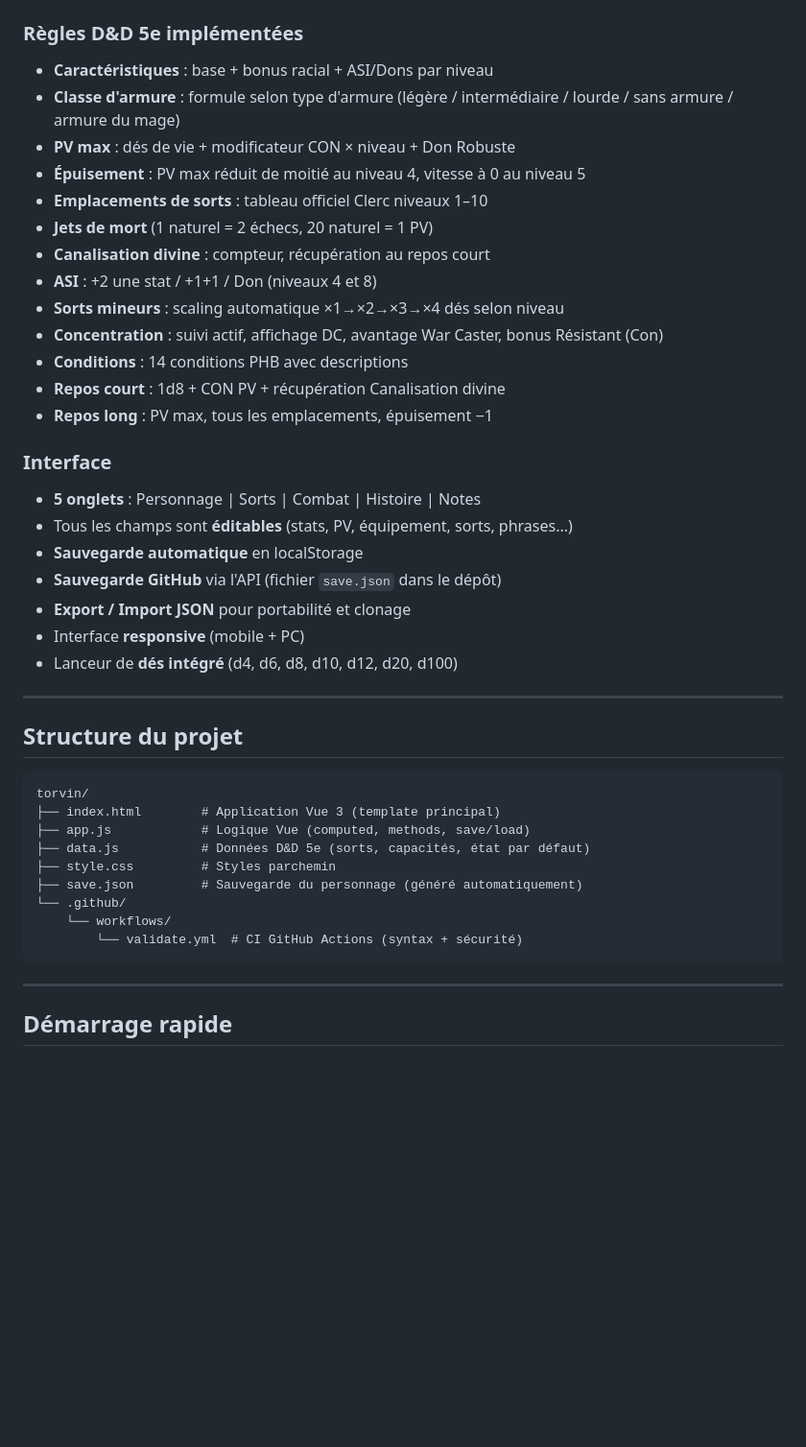
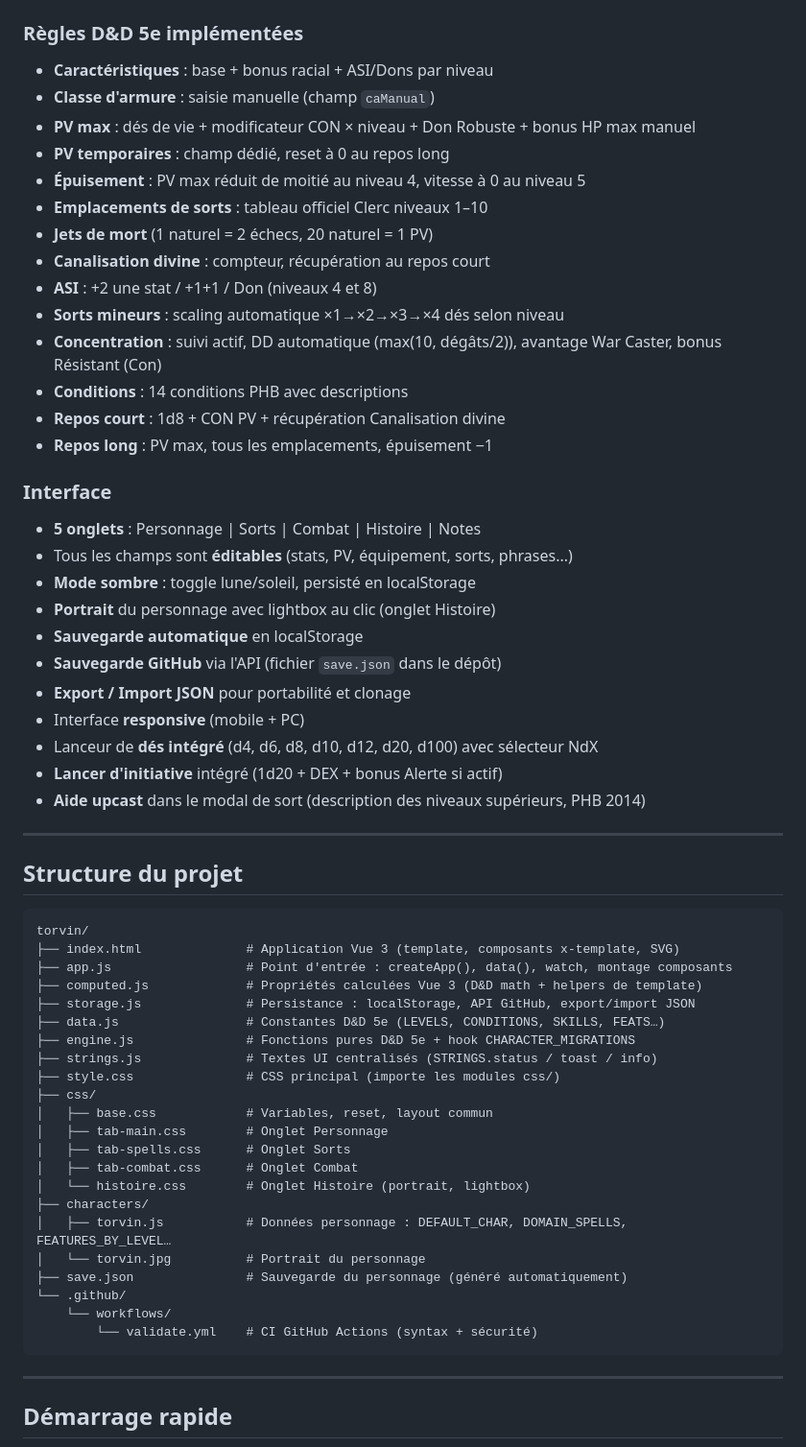
Before and after one commit to Funkyst4rz/torvin, a Markdown page: README.md, the part around one of its changes. Shown at 96% size. GitHub-like rendering; blank space fills up the shorter version.

````diff
--- a/README.md
+++ b/README.md
@@ -10,15 +10,16 @@ Une fiche de personnage interactive pour **Donjons & Dragons 5e**, construite en
 
 ### Règles D&D 5e implémentées
 - **Caractéristiques** : base + bonus racial + ASI/Dons par niveau
-- **Classe d'armure** : formule selon type d'armure (légère / intermédiaire / lourde / sans armure / armure du mage)
-- **PV max** : dés de vie + modificateur CON × niveau + Don Robuste
+- **Classe d'armure** : saisie manuelle (champ `caManual`)
+- **PV max** : dés de vie + modificateur CON × niveau + Don Robuste + bonus HP max manuel
+- **PV temporaires** : champ dédié, reset à 0 au repos long
 - **Épuisement** : PV max réduit de moitié au niveau 4, vitesse à 0 au niveau 5
 - **Emplacements de sorts** : tableau officiel Clerc niveaux 1–10
 - **Jets de mort** (1 naturel = 2 échecs, 20 naturel = 1 PV)
 - **Canalisation divine** : compteur, récupération au repos court
 - **ASI** : +2 une stat / +1+1 / Don (niveaux 4 et 8)
 - **Sorts mineurs** : scaling automatique ×1→×2→×3→×4 dés selon niveau
-- **Concentration** : suivi actif, affichage DC, avantage War Caster, bonus Résistant (Con)
+- **Concentration** : suivi actif, DD automatique (max(10, dégâts/2)), avantage War Caster, bonus Résistant (Con)
 - **Conditions** : 14 conditions PHB avec descriptions
 - **Repos court** : 1d8 + CON PV + récupération Canalisation divine
 - **Repos long** : PV max, tous les emplacements, épuisement −1
@@ -26,11 +27,15 @@ Une fiche de personnage interactive pour **Donjons & Dragons 5e**, construite en
 ### Interface
 - **5 onglets** : Personnage | Sorts | Combat | Histoire | Notes
 - Tous les champs sont **éditables** (stats, PV, équipement, sorts, phrases...)
+- **Mode sombre** : toggle lune/soleil, persisté en localStorage
+- **Portrait** du personnage avec lightbox au clic (onglet Histoire)
 - **Sauvegarde automatique** en localStorage
 - **Sauvegarde GitHub** via l'API (fichier `save.json` dans le dépôt)
 - **Export / Import JSON** pour portabilité et clonage
 - Interface **responsive** (mobile + PC)
-- Lanceur de **dés intégré** (d4, d6, d8, d10, d12, d20, d100)
+- Lanceur de **dés intégré** (d4, d6, d8, d10, d12, d20, d100) avec sélecteur NdX
+- **Lancer d'initiative** intégré (1d20 + DEX + bonus Alerte si actif)
+- **Aide upcast** dans le modal de sort (description des niveaux supérieurs, PHB 2014)
 
 ---
 
@@ -38,14 +43,27 @@ Une fiche de personnage interactive pour **Donjons & Dragons 5e**, construite en
 
 ```
 torvin/
-├── index.html        # Application Vue 3 (template principal)
-├── app.js            # Logique Vue (computed, methods, save/load)
-├── data.js           # Données D&D 5e (sorts, capacités, état par défaut)
-├── style.css         # Styles parchemin
-├── save.json         # Sauvegarde du personnage (généré automatiquement)
+├── index.html              # Application Vue 3 (template, composants x-template, SVG)
+├── app.js                  # Point d'entrée : createApp(), data(), watch, montage composants
+├── computed.js             # Propriétés calculées Vue 3 (D&D math + helpers de template)
+├── storage.js              # Persistance : localStorage, API GitHub, export/import JSON
+├── data.js                 # Constantes D&D 5e (LEVELS, CONDITIONS, SKILLS, FEATS…)
+├── engine.js               # Fonctions pures D&D 5e + hook CHARACTER_MIGRATIONS
+├── strings.js              # Textes UI centralisés (STRINGS.status / toast / info)
+├── style.css               # CSS principal (importe les modules css/)
+├── css/
+│   ├── base.css            # Variables, reset, layout commun
+│   ├── tab-main.css        # Onglet Personnage
+│   ├── tab-spells.css      # Onglet Sorts
+│   ├── tab-combat.css      # Onglet Combat
+│   └── histoire.css        # Onglet Histoire (portrait, lightbox)
+├── characters/
+│   ├── torvin.js           # Données personnage : DEFAULT_CHAR, DOMAIN_SPELLS, FEATURES_BY_LEVEL…
+│   └── torvin.jpg          # Portrait du personnage
+├── save.json               # Sauvegarde du personnage (généré automatiquement)
 └── .github/
     └── workflows/
-        └── validate.yml  # CI GitHub Actions (syntax + sécurité)
+        └── validate.yml    # CI GitHub Actions (syntax + sécurité)
 ```
 
 ---
````
Also changed, not shown: other parts of README.md (+33 -19 lines), CLAUDE.md (+41 -18 lines).
